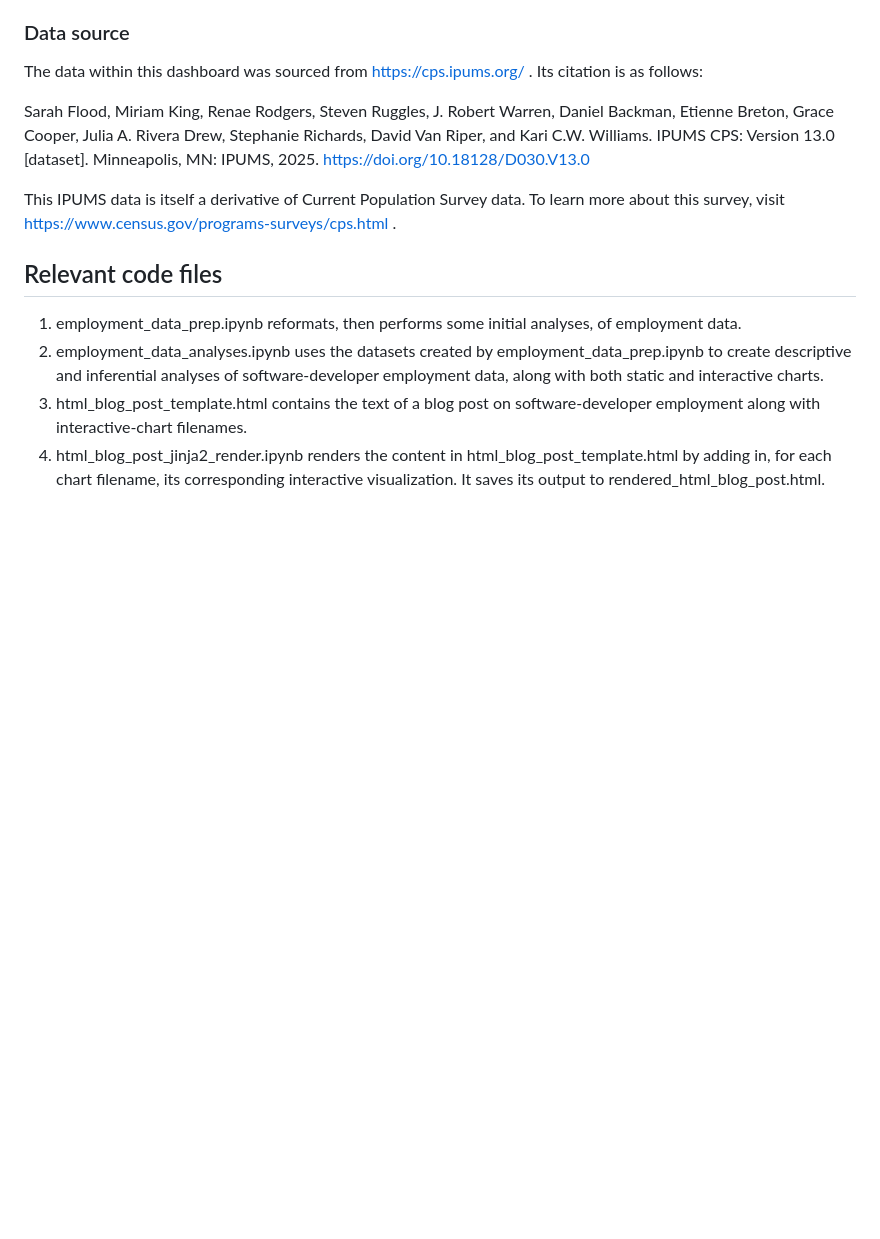
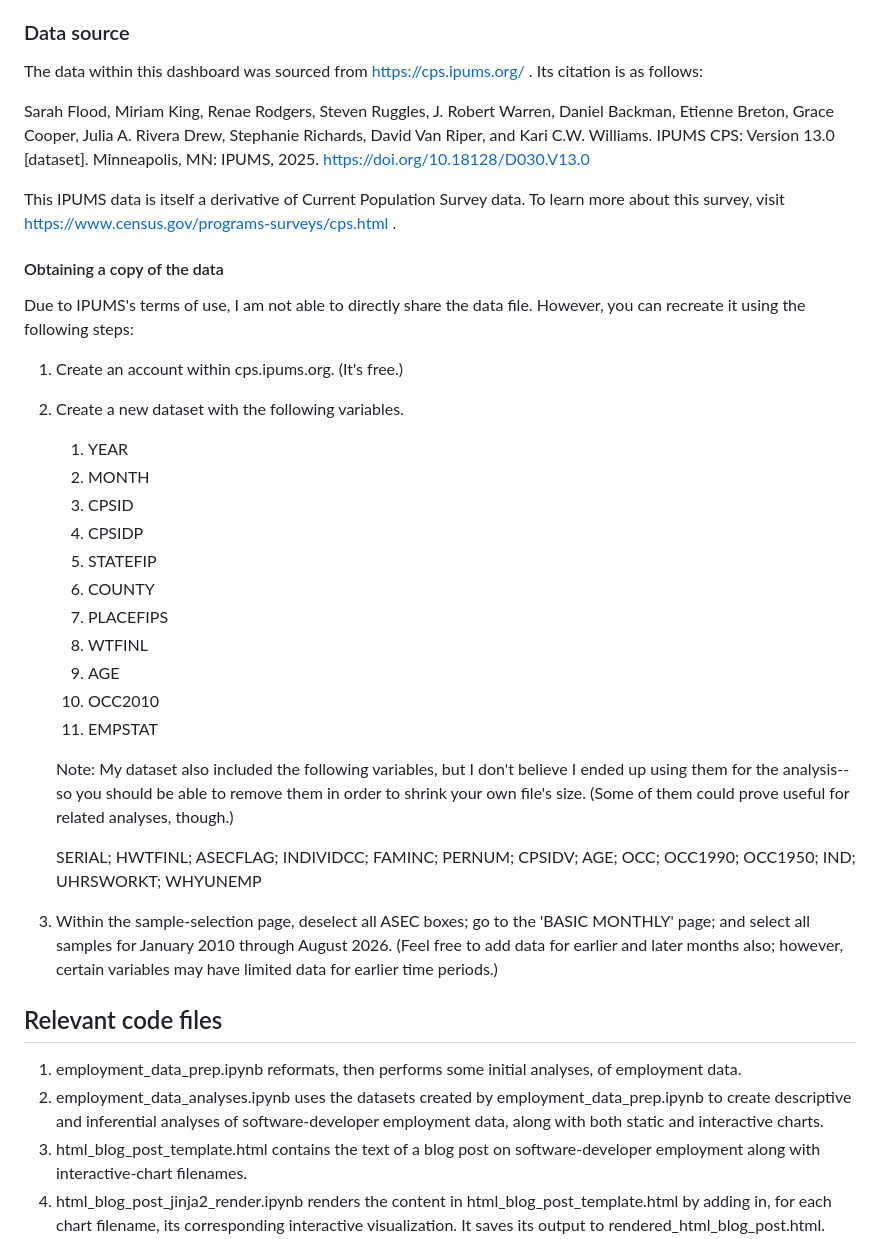
Before and after one commit to kburchfiel/employment_trends, a Markdown page: README.md, the part around the change. GitHub-like rendering; blank space fills up the shorter version.

Commit message:
Specified which variables and time periods were included within my IPUMS downlaod (which should help anyone who wishes to create their own copy of this dataset)

```diff
--- a/README.md
+++ b/README.md
@@ -21,6 +21,32 @@ The data within this dashboard was sourced from https://cps.ipums.org/ . Its cit
 Sarah Flood, Miriam King, Renae Rodgers, Steven Ruggles, J. Robert Warren, Daniel Backman,  Etienne Breton, Grace Cooper, Julia A. Rivera Drew, Stephanie Richards, David Van Riper, and Kari C.W. Williams. IPUMS CPS: Version 13.0 [dataset]. Minneapolis, MN: IPUMS, 2025. https://doi.org/10.18128/D030.V13.0
 
 This IPUMS data is itself a derivative of Current Population Survey data. To learn more about this survey, visit https://www.census.gov/programs-surveys/cps.html .
+
+#### Obtaining a copy of the data
+
+Due to IPUMS's terms of use, I am not able to directly share the data file. However, you can recreate it using the following steps:
+
+1. Create an account within cps.ipums.org. (It's free.)
+2. Create a new dataset with the following variables.
+    1. YEAR
+    1. MONTH
+    1. CPSID
+    1. CPSIDP
+    1. STATEFIP
+    1. COUNTY
+    1. PLACEFIPS
+    1. WTFINL
+    1. AGE
+    1. OCC2010
+    1. EMPSTAT
+
+    Note: My dataset also included the following variables, but I don't believe I ended up using them for the analysis--so you should be able to remove them in order to shrink your own file's size. (Some of them could prove useful for related analyses, though.)
+
+    SERIAL; HWTFINL; ASECFLAG; INDIVIDCC; FAMINC; PERNUM; CPSIDV; AGE; OCC; OCC1990; OCC1950; IND; UHRSWORKT; WHYUNEMP
+
+1. Within the sample-selection page, deselect all ASEC boxes; go to the 'BASIC MONTHLY' page; and select all samples for January 2010 through August 2026. (Feel free to add data for earlier and later months also; however, certain variables may have limited data for earlier time periods.)
+
+
 
 ## Relevant code files
 
```
